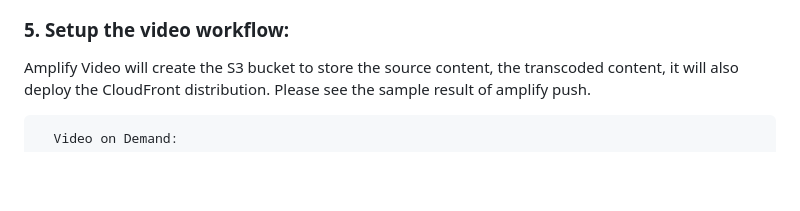
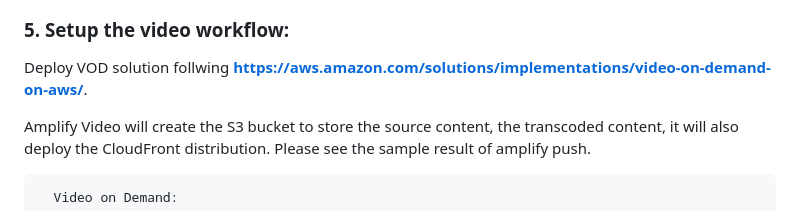
Before and after one commit to rits1309/cloudfront_encrypt_decrypt, a Markdown page: README.md, the part around the change. Drawn GitHub-style; blank space fills up the shorter version.

```diff
--- a/README.md
+++ b/README.md
@@ -106,6 +106,8 @@ Click in *Create Account*
 
 ### 5. Setup the video workflow:
 
+Deploy VOD solution follwing **https://aws.amazon.com/solutions/implementations/video-on-demand-on-aws/**.
+
 
 Amplify Video will create the S3 bucket to store the source content, the transcoded content, it will also deploy the CloudFront distribution. Please see the sample result of amplify push.
 
```
